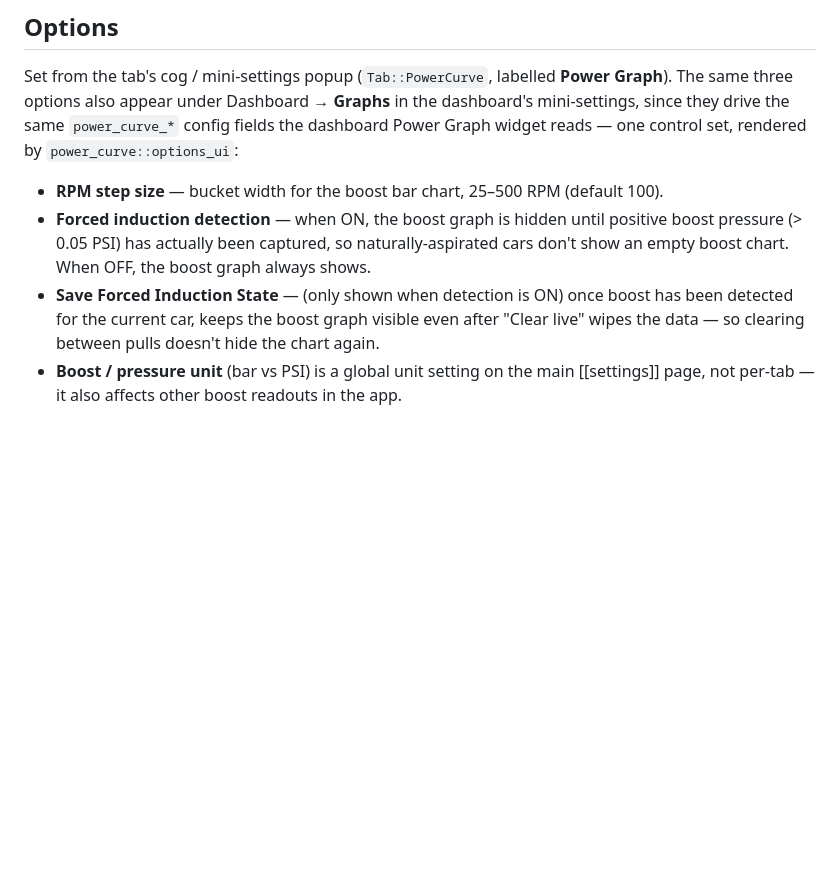
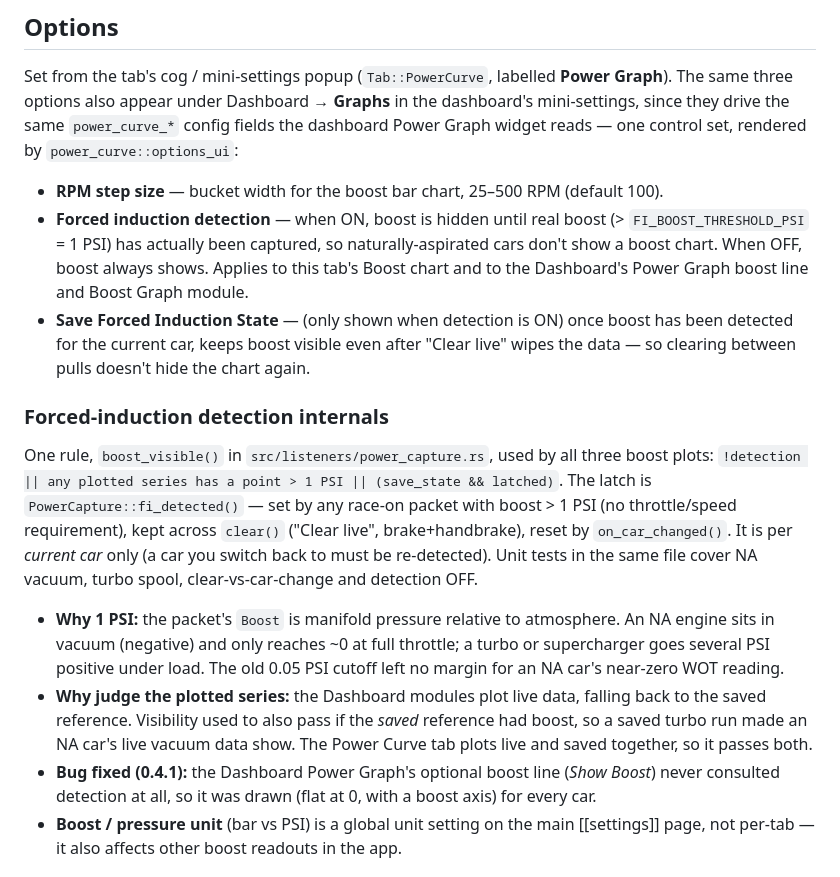
Before and after one commit to Ritze03/ForzaTelemetryV3, a Markdown page: docs/features/power-curve.md, the part around the change. GitHub-like rendering; blank space fills up the shorter version.

Commit message:
Docs + changelog: Boost Graph styling, forced-induction detection fix

```diff
--- a/docs/features/power-curve.md
+++ b/docs/features/power-curve.md
@@ -44,12 +44,35 @@ mini-settings, since they drive the same `power_curve_*` config fields the dashb
 Power Graph widget reads — one control set, rendered by `power_curve::options_ui`:
 
 - **RPM step size** — bucket width for the boost bar chart, 25–500 RPM (default 100).
-- **Forced induction detection** — when ON, the boost graph is hidden until positive
-  boost pressure (> 0.05 PSI) has actually been captured, so naturally-aspirated cars
-  don't show an empty boost chart. When OFF, the boost graph always shows.
+- **Forced induction detection** — when ON, boost is hidden until real boost
+  (> `FI_BOOST_THRESHOLD_PSI` = 1 PSI) has actually been captured, so naturally-aspirated
+  cars don't show a boost chart. When OFF, boost always shows. Applies to this tab's
+  Boost chart and to the Dashboard's Power Graph boost line and Boost Graph module.
 - **Save Forced Induction State** — (only shown when detection is ON) once boost has
-  been detected for the current car, keeps the boost graph visible even after "Clear
-  live" wipes the data — so clearing between pulls doesn't hide the chart again.
+  been detected for the current car, keeps boost visible even after "Clear live"
+  wipes the data — so clearing between pulls doesn't hide the chart again.
+
+### Forced-induction detection internals
+
+One rule, `boost_visible()` in `src/listeners/power_capture.rs`, used by all three
+boost plots: `!detection || any plotted series has a point > 1 PSI || (save_state &&
+latched)`. The latch is `PowerCapture::fi_detected()` — set by any race-on packet with
+boost > 1 PSI (no throttle/speed requirement), kept across `clear()` ("Clear live",
+brake+handbrake), reset by `on_car_changed()`. It is per *current car* only (a car
+you switch back to must be re-detected). Unit tests in the same file cover NA vacuum,
+turbo spool, clear-vs-car-change and detection OFF.
+
+- **Why 1 PSI:** the packet's `Boost` is manifold pressure relative to atmosphere. An NA
+  engine sits in vacuum (negative) and only reaches ~0 at full throttle; a turbo or
+  supercharger goes several PSI positive under load. The old 0.05 PSI cutoff left no
+  margin for an NA car's near-zero WOT reading.
+- **Why judge the plotted series:** the Dashboard modules plot live data, falling back to
+  the saved reference. Visibility used to also pass if the *saved* reference had boost,
+  so a saved turbo run made an NA car's live vacuum data show. The Power Curve tab plots
+  live and saved together, so it passes both.
+- **Bug fixed (0.4.1):** the Dashboard Power Graph's optional boost line (*Show Boost*)
+  never consulted detection at all, so it was drawn (flat at 0, with a boost axis) for
+  every car.
 - **Boost / pressure unit** (bar vs PSI) is a global unit setting on the main
   [[settings]] page, not per-tab — it also affects other boost readouts in the app.
 
```
Also changed, not shown: CHANGELOG.md (+2 -0 lines), docs/features/dashboard.md (+11 -1 lines).
